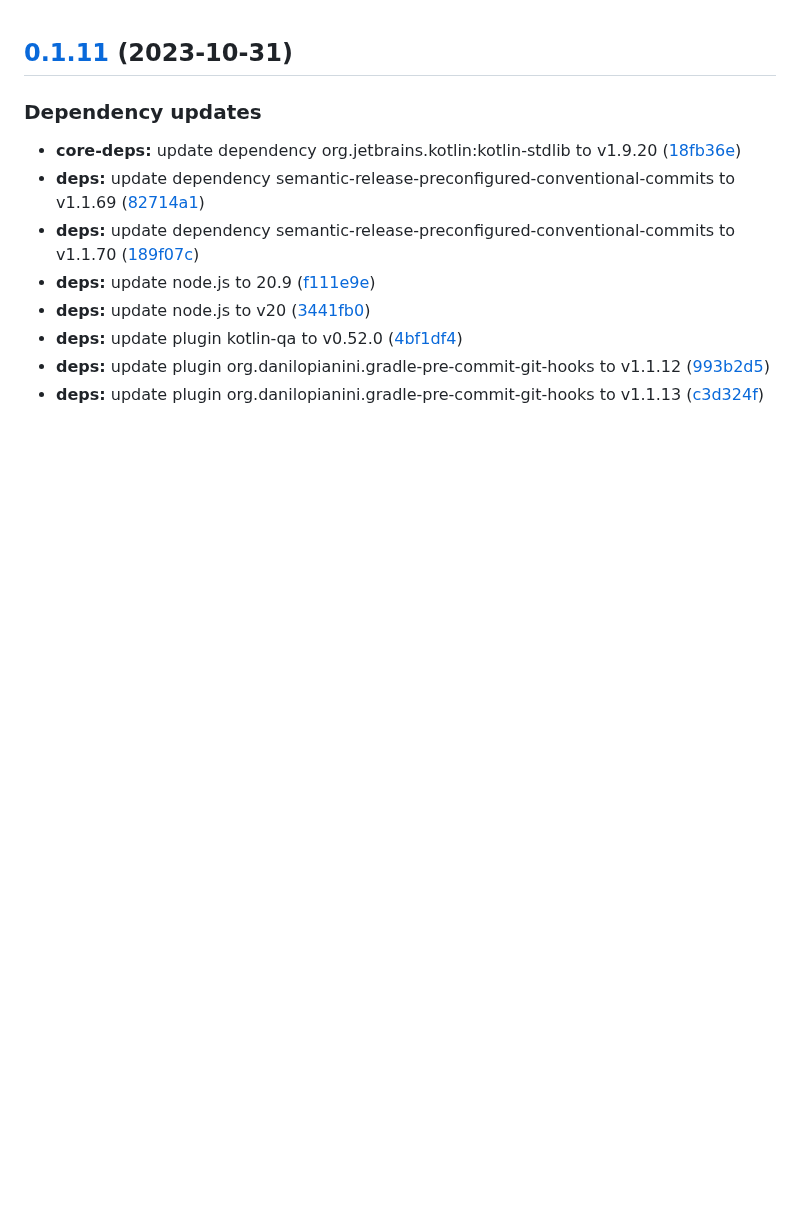
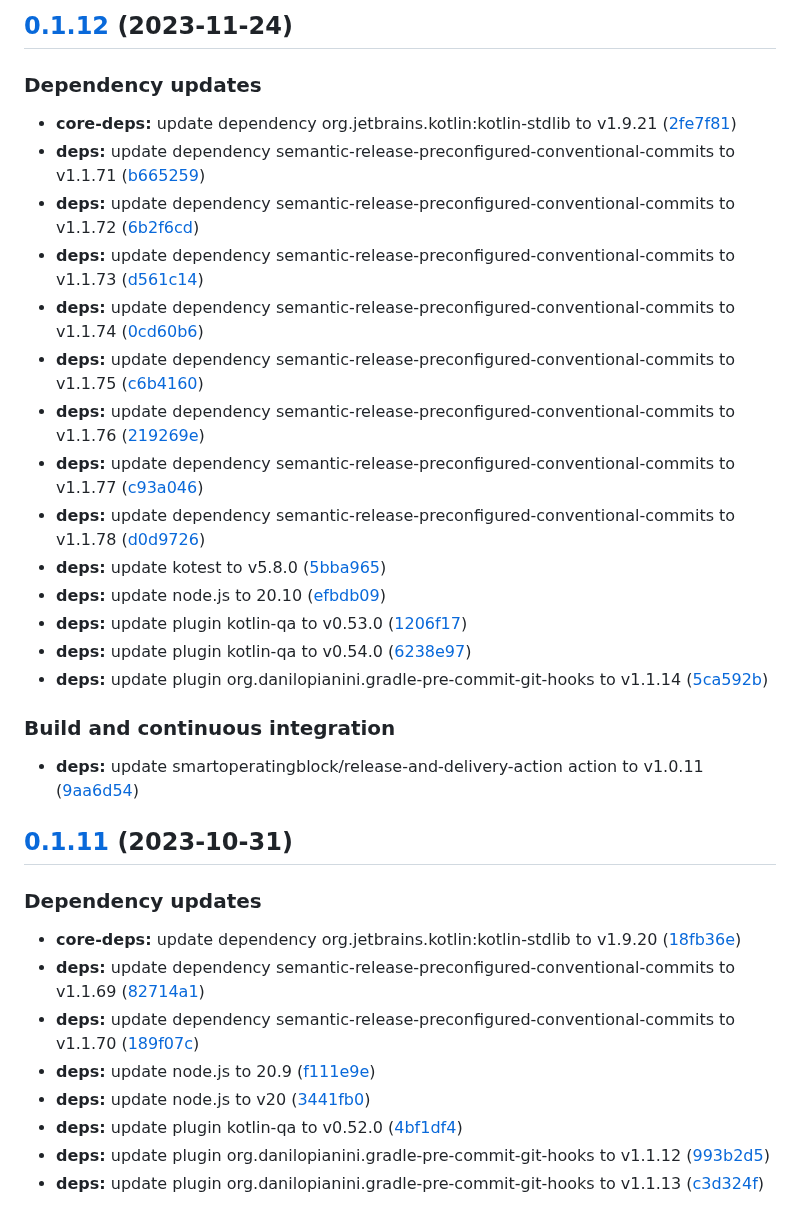
Before and after one commit to SmartOperatingBlock/kotlin-template-project, a Markdown page: CHANGELOG.md, the part around the change. Rendered like a GitHub page; blank space fills up the shorter version.

Commit message:
chore(release)!: [skip ci] 0.1.12 released

```diff
--- a/CHANGELOG.md
+++ b/CHANGELOG.md
@@ -1,3 +1,28 @@
+## [0.1.12](https://github.com/SmartOperatingBlock/kotlin-template-project/compare/0.1.11...0.1.12) (2023-11-24)
+
+
+### Dependency updates
+
+* **core-deps:** update dependency org.jetbrains.kotlin:kotlin-stdlib to v1.9.21 ([2fe7f81](https://github.com/SmartOperatingBlock/kotlin-template-project/commit/2fe7f81b7a72257165e50bf3573f6d7752a99463))
+* **deps:** update dependency semantic-release-preconfigured-conventional-commits to v1.1.71 ([b665259](https://github.com/SmartOperatingBlock/kotlin-template-project/commit/b665259f742a3aca89c6192b567e6075fac12ff6))
+* **deps:** update dependency semantic-release-preconfigured-conventional-commits to v1.1.72 ([6b2f6cd](https://github.com/SmartOperatingBlock/kotlin-template-project/commit/6b2f6cd1853793dac1aa562891e1c8b025f207c1))
+* **deps:** update dependency semantic-release-preconfigured-conventional-commits to v1.1.73 ([d561c14](https://github.com/SmartOperatingBlock/kotlin-template-project/commit/d561c145e167d46e47dc24ef00cb9b7c673bec34))
+* **deps:** update dependency semantic-release-preconfigured-conventional-commits to v1.1.74 ([0cd60b6](https://github.com/SmartOperatingBlock/kotlin-template-project/commit/0cd60b63c062d21fd6b64db24c2ca91c197bb7d4))
+* **deps:** update dependency semantic-release-preconfigured-conventional-commits to v1.1.75 ([c6b4160](https://github.com/SmartOperatingBlock/kotlin-template-project/commit/c6b41609762d05e23a3da574862f4664f9d2c35b))
+* **deps:** update dependency semantic-release-preconfigured-conventional-commits to v1.1.76 ([219269e](https://github.com/SmartOperatingBlock/kotlin-template-project/commit/219269eaee9e96c75daa8e486f13beebb1d3c161))
+* **deps:** update dependency semantic-release-preconfigured-conventional-commits to v1.1.77 ([c93a046](https://github.com/SmartOperatingBlock/kotlin-template-project/commit/c93a04605a2fab5478bd780f438ffba4453aa64e))
+* **deps:** update dependency semantic-release-preconfigured-conventional-commits to v1.1.78 ([d0d9726](https://github.com/SmartOperatingBlock/kotlin-template-project/commit/d0d97262341311d1d233cfe78cf14a77011b1684))
+* **deps:** update kotest to v5.8.0 ([5bba965](https://github.com/SmartOperatingBlock/kotlin-template-project/commit/5bba965e2fc58dd540963e754afedbc4fc3183a4))
+* **deps:** update node.js to 20.10 ([efbdb09](https://github.com/SmartOperatingBlock/kotlin-template-project/commit/efbdb09712b149cb14712bf97690857e80ac1a89))
+* **deps:** update plugin kotlin-qa to v0.53.0 ([1206f17](https://github.com/SmartOperatingBlock/kotlin-template-project/commit/1206f171c3578ac68efe75a687f6789e3d53cd54))
+* **deps:** update plugin kotlin-qa to v0.54.0 ([6238e97](https://github.com/SmartOperatingBlock/kotlin-template-project/commit/6238e972bbda9e8c0c139c5bfb3f03b3cea6037d))
+* **deps:** update plugin org.danilopianini.gradle-pre-commit-git-hooks to v1.1.14 ([5ca592b](https://github.com/SmartOperatingBlock/kotlin-template-project/commit/5ca592b1b825f7063cb3b419b800efcb9b610cc3))
+
+
+### Build and continuous integration
+
+* **deps:** update smartoperatingblock/release-and-delivery-action action to v1.0.11 ([9aa6d54](https://github.com/SmartOperatingBlock/kotlin-template-project/commit/9aa6d54a4592127e2336dc4ab119d7e094ed3c77))
+
 ## [0.1.11](https://github.com/SmartOperatingBlock/kotlin-template-project/compare/0.1.10...0.1.11) (2023-10-31)
 
 
```
